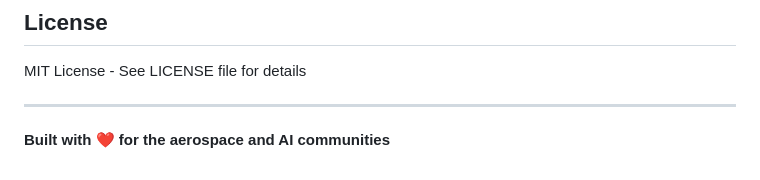
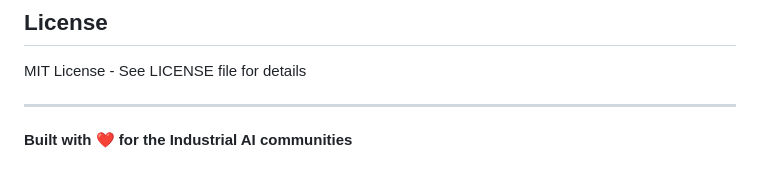
Before and after one commit to mrityunjay2627/TATC-MCP-AGENT, a Markdown page: README.md, the part around the change. GitHub-like rendering.

```diff
--- a/README.md
+++ b/README.md
@@ -1138,4 +1138,4 @@ MIT License - See LICENSE file for details
 
 ---
 
-**Built with ❤️ for the aerospace and AI communities**
+**Built with ❤️ for the Industrial AI communities**
```
